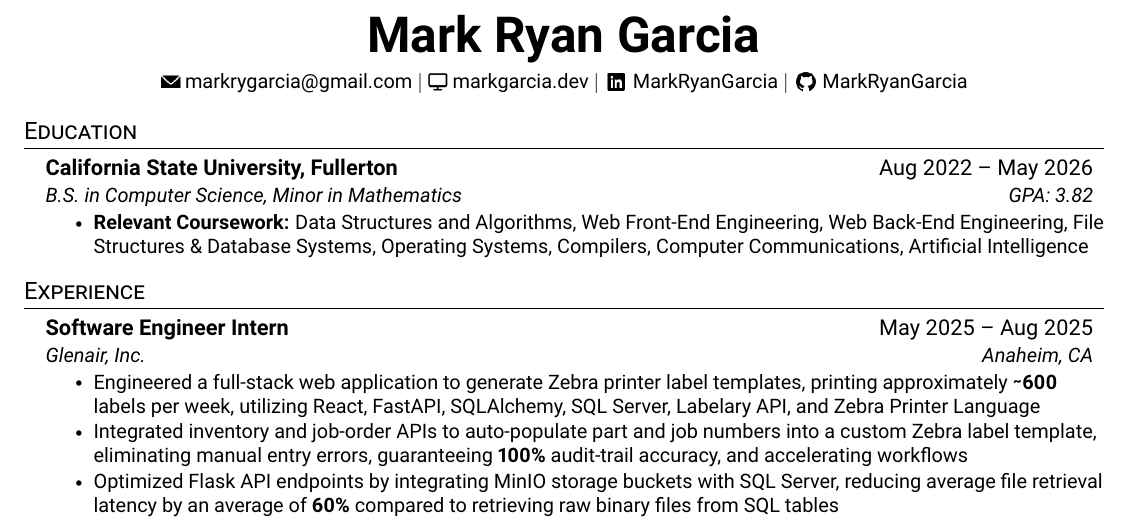
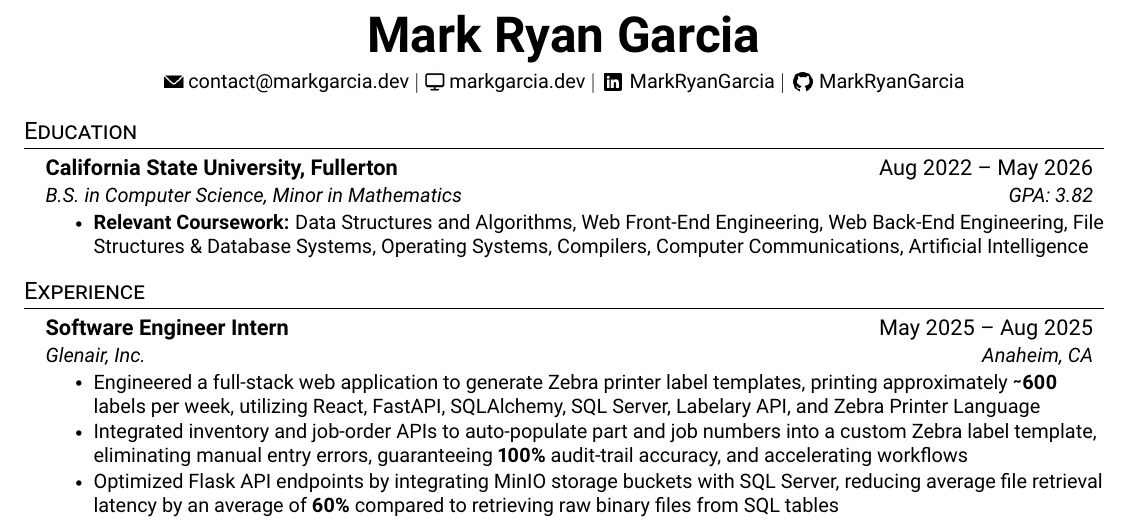
Before and after one commit to MarkRyanGarcia/Resume, a LaTeX CV (resume.tex): part of the page, cut so that both start at the same text. Compiled offline with pdfLaTeX.

Commit message:
change contact email

```diff
--- a/resume.tex
+++ b/resume.tex
@@ -126,7 +126,7 @@
   \textbf{\Huge Mark Ryan Garcia}\\[2pt]
   {\small
     % \phoneicon\ 951-432-6885\ $|$\
-    \emailicon\ \href{mailto:markrygarcia@gmail.com}{markrygarcia@gmail.com}\ $|$\
+    \emailicon\ \href{mailto:contact@markgarcia.dev}{contact@markgarcia.dev}\ $|$\
     \portfolioicon\ \href{https://markgarcia.dev}{markgarcia.dev}\ $|$\
     \linkedinicon\ \href{https://linkedin.com/in/MarkRyanGarcia}{MarkRyanGarcia}\ $|$\
     \githubicon\ \href{https://github.com/MarkRyanGarcia}{MarkRyanGarcia}
```
Also changed, not shown: resume.pdf.
